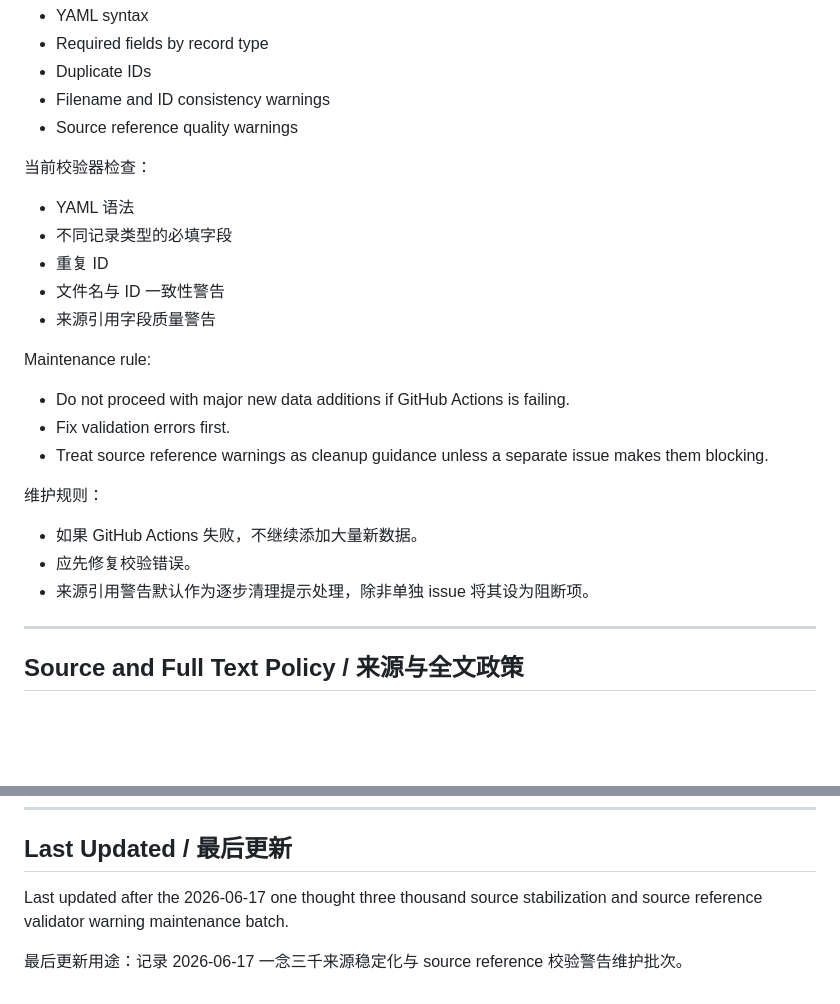
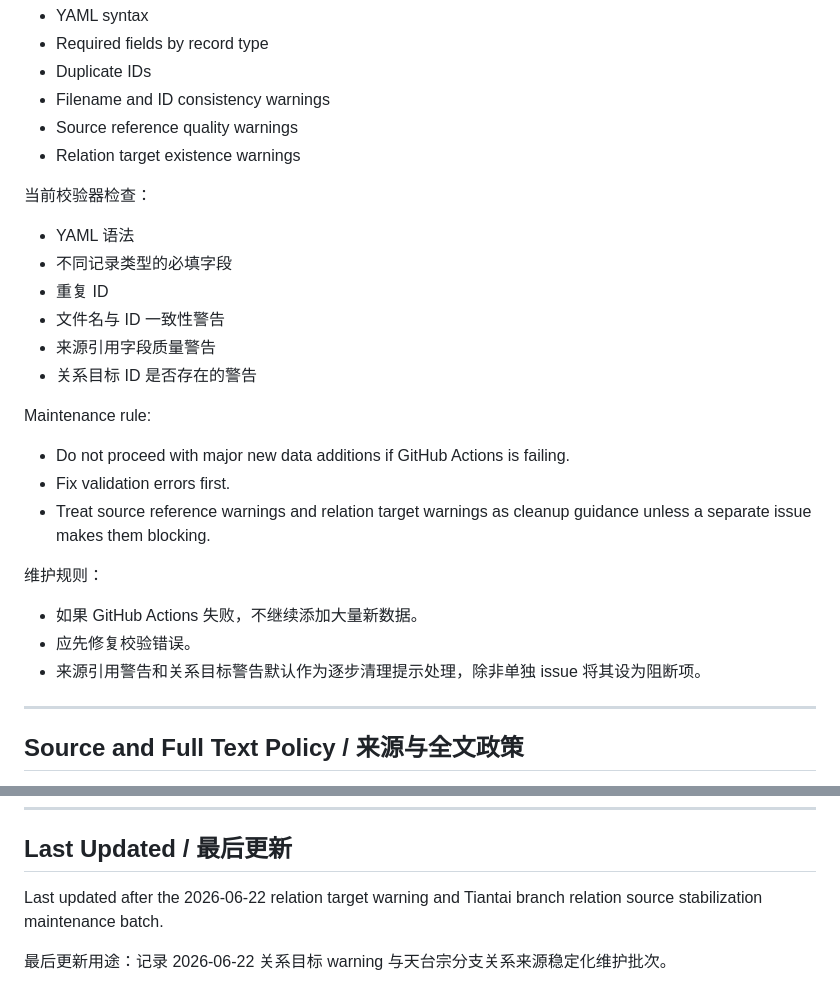
Before and after one commit to jiazhouxv/nagarjuna-lineage-archive, a Markdown page: docs/project-state.md, 2 parts joined by grey strips. GitHub-like rendering; blank space fills up the shorter version.

```diff
--- a/docs/project-state.md
+++ b/docs/project-state.md
@@ -248,6 +248,7 @@ The validator checks:
 - Duplicate IDs
 - Filename and ID consistency warnings
 - Source reference quality warnings
+- Relation target existence warnings
 
 当前校验器检查：
 
@@ -256,18 +257,19 @@ The validator checks:
 - 重复 ID
 - 文件名与 ID 一致性警告
 - 来源引用字段质量警告
+- 关系目标 ID 是否存在的警告
 
 Maintenance rule:
 
 - Do not proceed with major new data additions if GitHub Actions is failing.
 - Fix validation errors first.
-- Treat source reference warnings as cleanup guidance unless a separate issue makes them blocking.
+- Treat source reference warnings and relation target warnings as cleanup guidance unless a separate issue makes them blocking.
 
 维护规则：
 
 - 如果 GitHub Actions 失败，不继续添加大量新数据。
 - 应先修复校验错误。
-- 来源引用警告默认作为逐步清理提示处理，除非单独 issue 将其设为阻断项。
+- 来源引用警告和关系目标警告默认作为逐步清理提示处理，除非单独 issue 将其设为阻断项。
 
 ---
 
@@ -562,6 +605,6 @@ Do not do the following without a separate issue and review:
 
 ## Last Updated / 最后更新
 
-Last updated after the 2026-06-17 one thought three thousand source stabilization and source reference validator warning maintenance batch.
+Last updated after the 2026-06-22 relation target warning and Tiantai branch relation source stabilization maintenance batch.
 
-最后更新用途：记录 2026-06-17 一念三千来源稳定化与 source reference 校验警告维护批次。
+最后更新用途：记录 2026-06-22 关系目标 warning 与天台宗分支关系来源稳定化维护批次。
```
Also changed, not shown: other parts of docs/project-state.md (+41 -0 lines).
